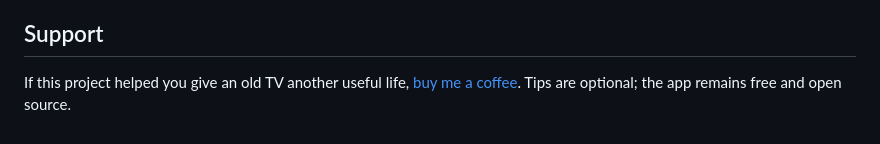
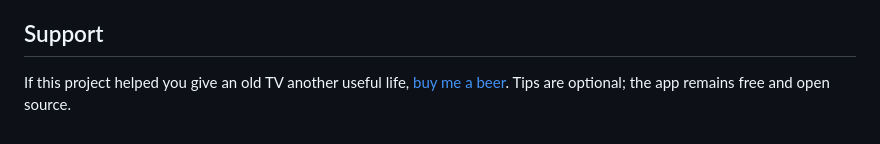
Before and after one commit to mikechandler82/orsay-cinema, a Markdown page: README.md, the part around the change. Rendered like a GitHub page.

Commit message:
Use Buy me a beer for optional support

```diff
--- a/README.md
+++ b/README.md
@@ -103,4 +103,4 @@ Project code and artwork are available under the [MIT license](LICENSE). That li
 
 ## Support
 
-If this project helped you give an old TV another useful life, [buy me a coffee](https://paypal.me/MikeChandler82). Tips are optional; the app remains free and open source.
+If this project helped you give an old TV another useful life, [buy me a beer](https://paypal.me/MikeChandler82). Tips are optional; the app remains free and open source.
```
